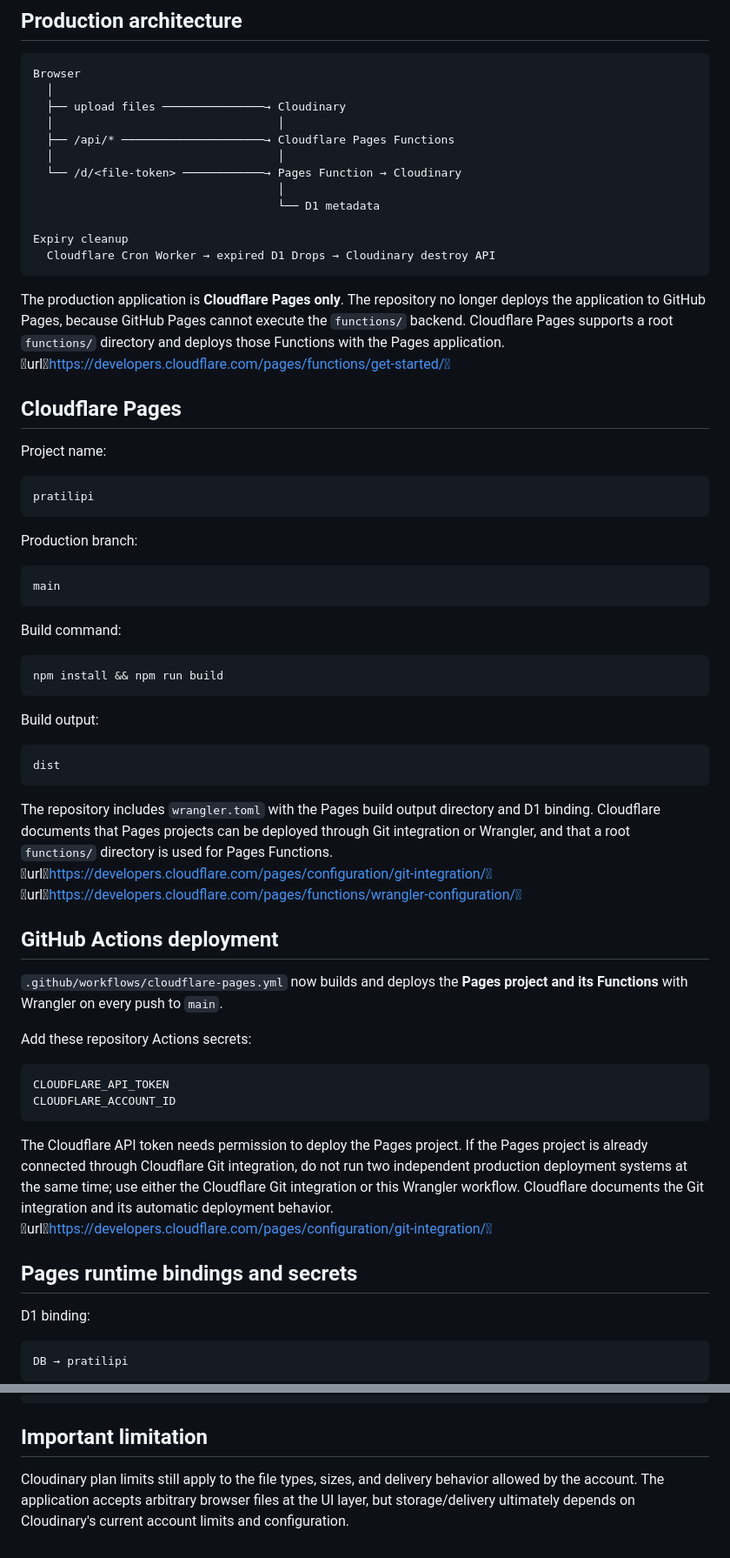
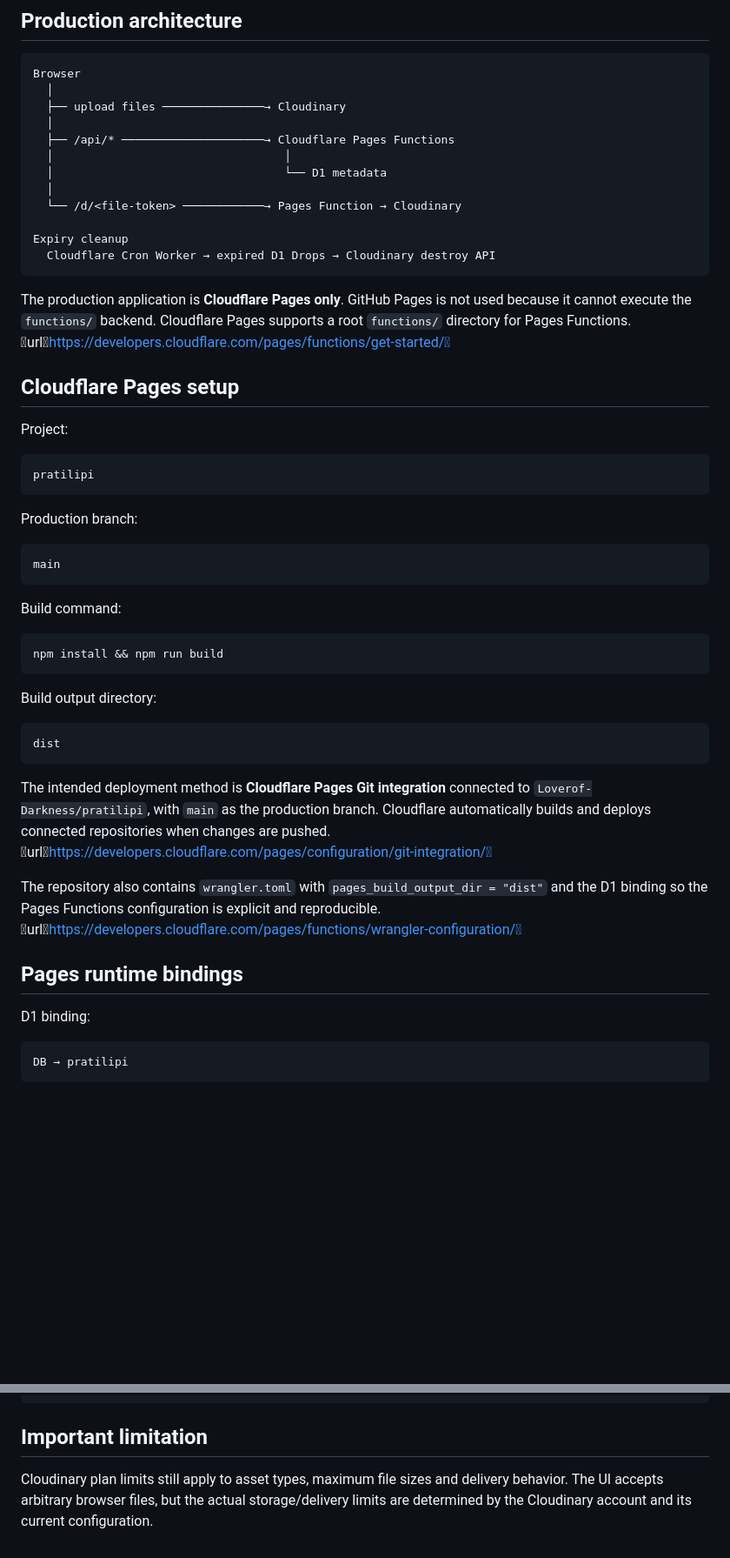
Before and after one commit to Loverof-Darkness/pratilipi, a Markdown page: README.md, 2 parts joined by grey strips. Shown at 87% size. Rendered like a GitHub page; blank space fills up the shorter version.

````diff
--- a/README.md
+++ b/README.md
@@ -10,22 +10,22 @@ Pratilipi is a lightweight temporary sharing service for text, images, audio, vi
 Browser
   │
   ├── upload files ───────────────→ Cloudinary
-  │                                 │
+  │
   ├── /api/* ─────────────────────→ Cloudflare Pages Functions
-  │                                 │
+  │                                  │
+  │                                  └── D1 metadata
+  │
   └── /d/<file-token> ────────────→ Pages Function → Cloudinary
-                                    │
-                                    └── D1 metadata
 
 Expiry cleanup
   Cloudflare Cron Worker → expired D1 Drops → Cloudinary destroy API
 ```
 
-The production application is **Cloudflare Pages only**. The repository no longer deploys the application to GitHub Pages, because GitHub Pages cannot execute the `functions/` backend. Cloudflare Pages supports a root `functions/` directory and deploys those Functions with the Pages application. urlhttps://developers.cloudflare.com/pages/functions/get-started/
+The production application is **Cloudflare Pages only**. GitHub Pages is not used because it cannot execute the `functions/` backend. Cloudflare Pages supports a root `functions/` directory for Pages Functions. urlhttps://developers.cloudflare.com/pages/functions/get-started/
 
-## Cloudflare Pages
+## Cloudflare Pages setup
 
-Project name:
+Project:
 
 ```text
 pratilipi
@@ -43,28 +43,17 @@ Build command:
 npm install && npm run build
 ```
 
-Build output:
+Build output directory:
 
 ```text
 dist
 ```
 
-The repository includes `wrangler.toml` with the Pages build output directory and D1 binding. Cloudflare documents that Pages projects can be deployed through Git integration or Wrangler, and that a root `functions/` directory is used for Pages Functions. urlhttps://developers.cloudflare.com/pages/configuration/git-integration/ urlhttps://developers.cloudflare.com/pages/functions/wrangler-configuration/
+The intended deployment method is **Cloudflare Pages Git integration** connected to `Loverof-Darkness/pratilipi`, with `main` as the production branch. Cloudflare automatically builds and deploys connected repositories when changes are pushed. urlhttps://developers.cloudflare.com/pages/configuration/git-integration/
 
-## GitHub Actions deployment
+The repository also contains `wrangler.toml` with `pages_build_output_dir = "dist"` and the D1 binding so the Pages Functions configuration is explicit and reproducible. urlhttps://developers.cloudflare.com/pages/functions/wrangler-configuration/
 
-`.github/workflows/cloudflare-pages.yml` now builds and deploys the **Pages project and its Functions** with Wrangler on every push to `main`.
-
-Add these repository Actions secrets:
-
-```text
-CLOUDFLARE_API_TOKEN
-CLOUDFLARE_ACCOUNT_ID
-```
-
-The Cloudflare API token needs permission to deploy the Pages project. If the Pages project is already connected through Cloudflare Git integration, do not run two independent production deployment systems at the same time; use either the Cloudflare Git integration or this Wrangler workflow. Cloudflare documents the Git integration and its automatic deployment behavior. urlhttps://developers.cloudflare.com/pages/configuration/git-integration/
-
-## Pages runtime bindings and secrets
+## Pages runtime bindings
 
 D1 binding:
 
@@ -186,4 +204,4 @@ npx wrangler pages dev dist
 
 ## Important limitation
 
-Cloudinary plan limits still apply to the file types, sizes, and delivery behavior allowed by the account. The application accepts arbitrary browser files at the UI layer, but storage/delivery ultimately depends on Cloudinary's current account limits and configuration.
+Cloudinary plan limits still apply to asset types, maximum file sizes and delivery behavior. The UI accepts arbitrary browser files, but the actual storage/delivery limits are determined by the Cloudinary account and its current configuration.
````
Also changed, not shown: other parts of README.md (+41 -12 lines).
